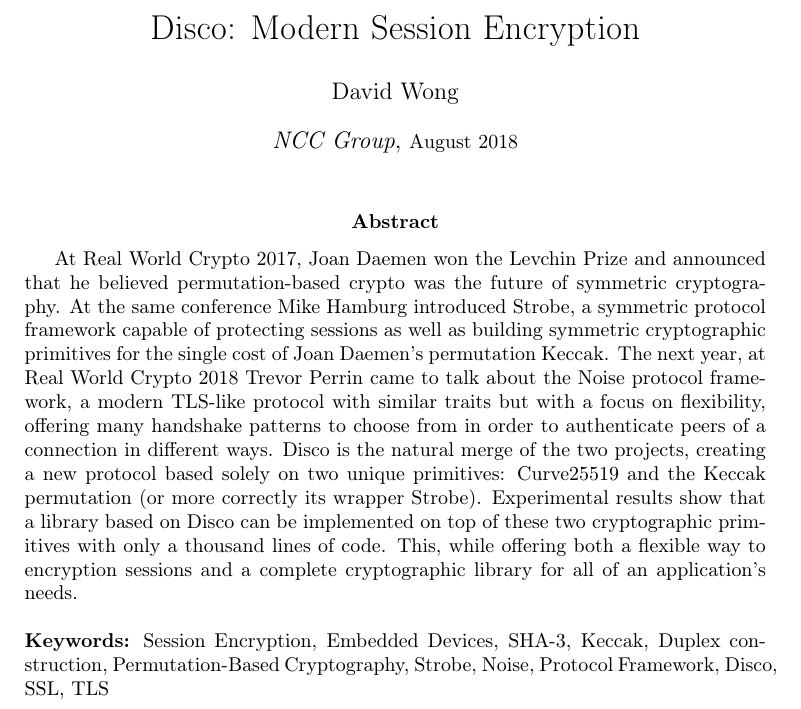
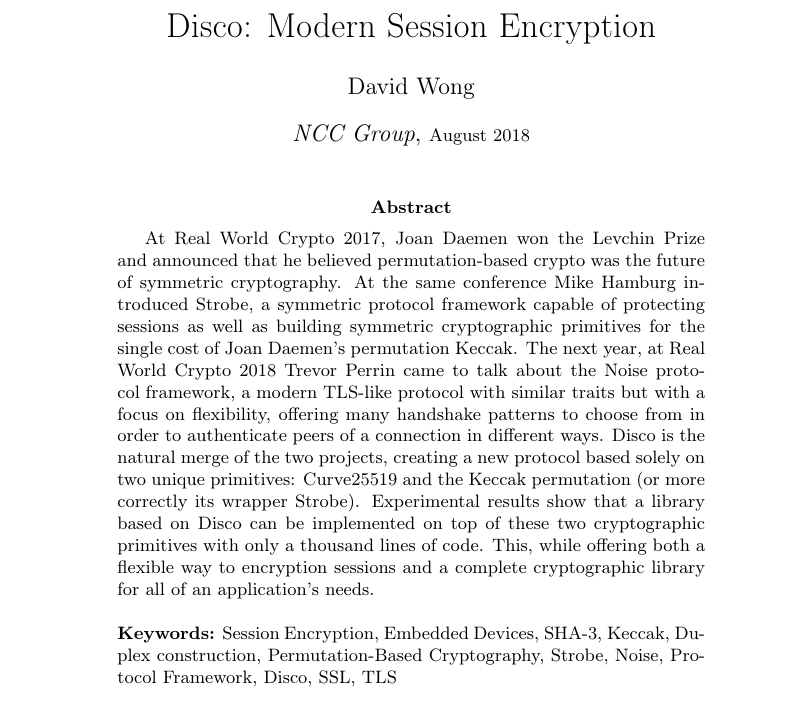
Before and after one commit to mimoo/disco-whitepaper, a LaTeX paper (disco.tex): part of page 1 of 10 before the commit and part of page 1 of 12 after it, cut so that both start at the same text. Compiled offline with pdfLaTeX.

Commit message:
reset margins

```diff
--- a/disco.tex
+++ b/disco.tex
@@ -1,10 +1,10 @@
-\documentclass[a4paper,11pt]{article}
+\documentclass{article}
+%\documentclass[a4paper,11pt]{article}
 
 % default margins are too big
-\usepackage[a4paper,left=3cm,right=3cm,top=3cm,bottom=3cm]{geometry}
-
+%\usepackage[a4paper,left=3cm,right=3cm,top=3cm,bottom=3cm]{geometry}
 % gap of colummns
-\setlength{\columnsep}{.5cm}
+%\setlength{\columnsep}{.5cm}
 
 % fonts
 \usepackage[utf8]{inputenc}
```
Also changed, not shown: Makefile.
